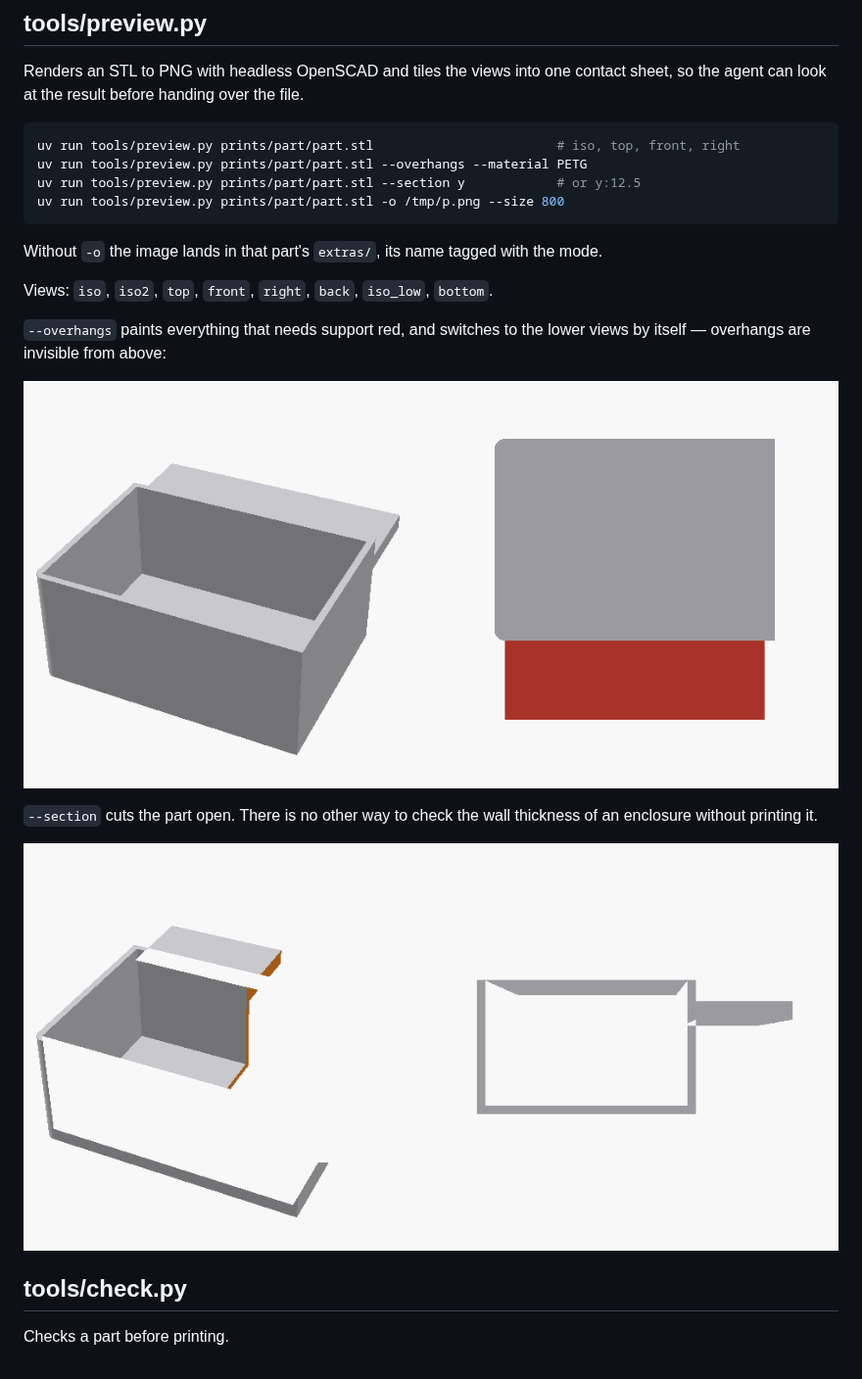
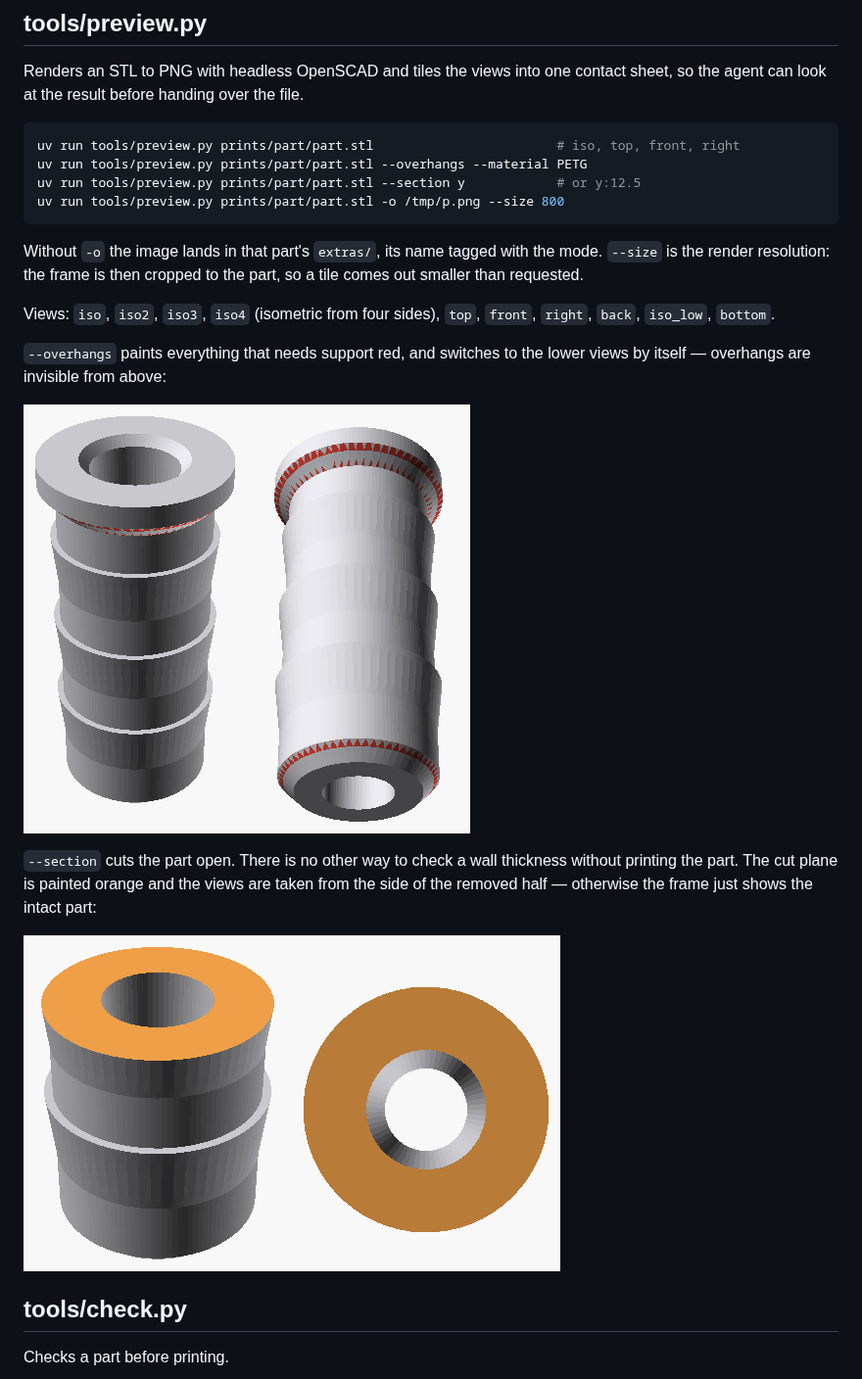
Before and after one commit to StasPotapov/forgeAi3d, a Markdown page: README.md, the part around one of its changes. Shown at 98% size. Rendered like a GitHub page; pictures changed too: docs/overhangs.png, docs/section.png.

````diff
--- a/README.md
+++ b/README.md
@@ -214,14 +214,18 @@ uv run tools/preview.py prints/part/part.stl -o /tmp/p.png --size 800
 ```
 
 Without `-o` the image lands in that part's `extras/`, its name tagged with the mode.
+`--size` is the render resolution: the frame is then cropped to the part, so a tile
+comes out smaller than requested.
 
-Views: `iso`, `iso2`, `top`, `front`, `right`, `back`, `iso_low`, `bottom`.
+Views: `iso`, `iso2`, `iso3`, `iso4` (isometric from four sides), `top`, `front`,
+`right`, `back`, `iso_low`, `bottom`.
 
 `--overhangs` paints everything that needs support red, and switches to the lower views
 by itself — overhangs are invisible from above:
 
 ![overhang highlighting](docs/overhangs.png)
 
-`--section` cuts the part open. There is no other way to check the wall thickness of an
-enclosure without printing it.
+`--section` cuts the part open. There is no other way to check a wall thickness without
+printing the part. The cut plane is painted orange and the views are taken from the side
+of the removed half — otherwise the frame just shows the intact part:
 
````
Also changed, not shown: other parts of README.md (+1 -1 lines), README.ru.md (+8 -4 lines), docs/dowel.png, docs/fit_test.png, 1 other file.
